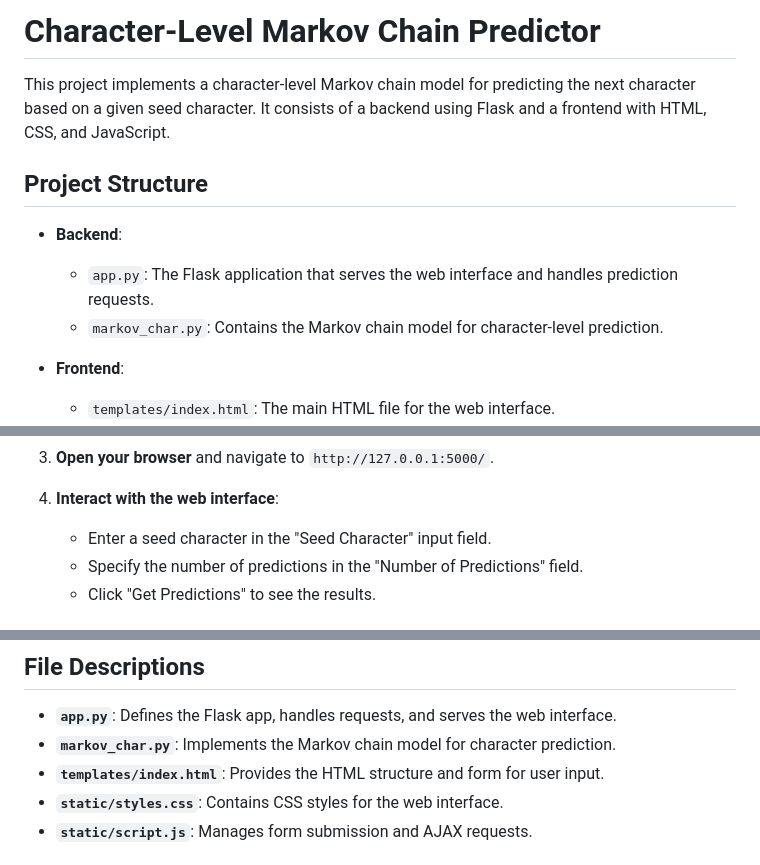
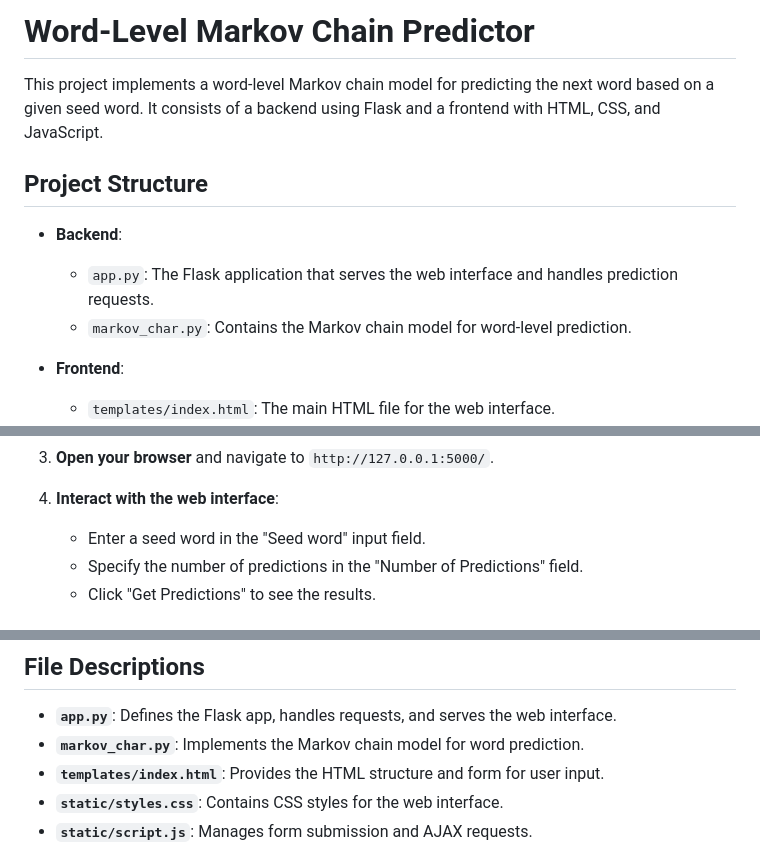
Before and after one commit to raskasahithi/PRODIGY_GA_03, a Markdown page: README.md, 3 parts joined by grey strips. GitHub-like rendering.

```diff
--- a/README.md
+++ b/README.md
@@ -1,12 +1,12 @@
-# Character-Level Markov Chain Predictor
+# Word-Level Markov Chain Predictor
 
-This project implements a character-level Markov chain model for predicting the next character based on a given seed character. It consists of a backend using Flask and a frontend with HTML, CSS, and JavaScript.
+This project implements a word-level Markov chain model for predicting the next word based on a given seed word. It consists of a backend using Flask and a frontend with HTML, CSS, and JavaScript.
 
 ## Project Structure
 
 - **Backend**:
   - `app.py`: The Flask application that serves the web interface and handles prediction requests.
-  - `markov_char.py`: Contains the Markov chain model for character-level prediction.
+  - `markov_char.py`: Contains the Markov chain model for word-level prediction.
 
 - **Frontend**:
   - `templates/index.html`: The main HTML file for the web interface.
@@ -51,7 +51,7 @@ This project implements a character-level Markov chain model for predicting the
 3. **Open your browser** and navigate to `http://127.0.0.1:5000/`.
 
 4. **Interact with the web interface**:
-    - Enter a seed character in the "Seed Character" input field.
+    - Enter a seed word in the "Seed word" input field.
     - Specify the number of predictions in the "Number of Predictions" field.
     - Click "Get Predictions" to see the results.
 
@@ -83,7 +83,7 @@ In the web interface, after submitting the seed word `example` with `5` predicti
 ## File Descriptions
 
 - **`app.py`**: Defines the Flask app, handles requests, and serves the web interface.
-- **`markov_char.py`**: Implements the Markov chain model for character prediction.
+- **`markov_char.py`**: Implements the Markov chain model for word prediction.
 - **`templates/index.html`**: Provides the HTML structure and form for user input.
 - **`static/styles.css`**: Contains CSS styles for the web interface.
 - **`static/script.js`**: Manages form submission and AJAX requests.
```
